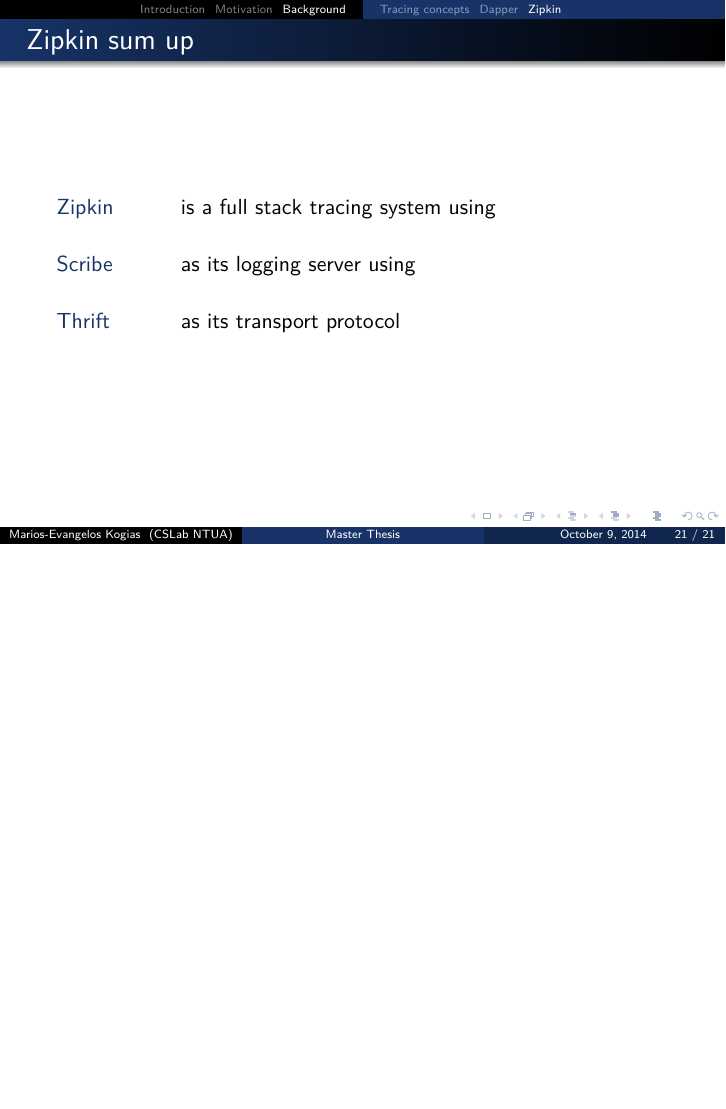
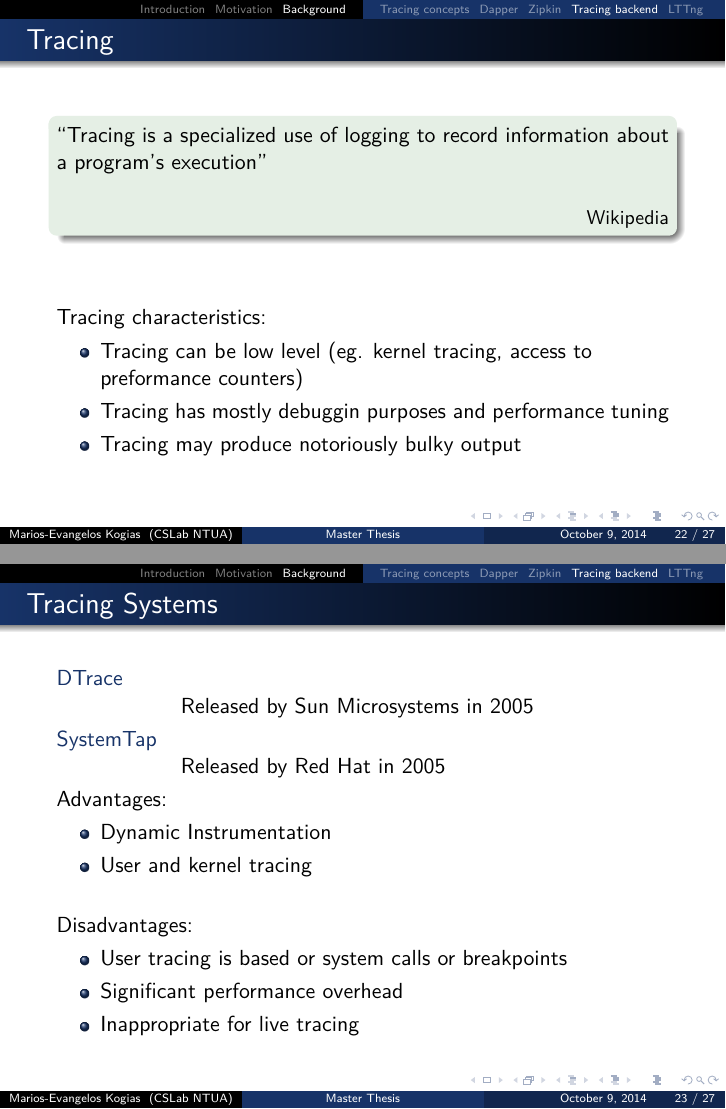
Before and after one commit to marioskogias/thesis, LaTeX slides (presentation/presentation.tex, which reads presentation/tracing.tex): page 21 of 21 before the commit and pages 22 and 23 of 27 after it, the two joined at a grey line, the shorter picture padded with empty space. Compiled offline with XeLaTeX.

Commit message:
More presentation

```diff
--- /dev/null
+++ b/presentation/tracing.tex
@@ -0,0 +1,43 @@
+\subsection{Tracing backend}
+
+\begin{frame}{Tracing}
+\begin{exampleblock}{}
+  {``Tracing is a specialized use of logging to record information about a
+program's execution''}
+  \vskip5mm
+  \hspace*\fill{\small Wikipedia}
+\end{exampleblock}
+\hfill \\
+\hfill \\
+Tracing characteristics:
+\begin{itemize}
+\item Tracing can be low level (eg. kernel tracing, access to preformance
+counters)
+\item Tracing has mostly debuggin purposes and performance tuning
+\item Tracing may produce notoriously bulky output
+\end{itemize}
+\end{frame}
+
+\begin{frame}{Tracing Systems}
+\setbeamertemplate{description item}[align left]
+\begin{description}
+\item[DTrace] \hfill \\
+Released by Sun Microsystems in 2005
+\item[SystemTap] \hfill \\
+Released by Red Hat in 2005
+\end{description}
+
+Advantages:
+\begin{itemize}
+\item Dynamic Instrumentation
+\item User and kernel tracing
+\end{itemize}
+
+\hfill \\
+Disadvantages:
+\begin{itemize}
+\item User tracing is based or system calls or breakpoints
+\item Significant performance overhead
+\item Inappropriate for live tracing
+\end{itemize}
+\end{frame}
@@ -0,0 +52 @@
+\item Unified user and kernel tracing
@@ -0,0 +59,3 @@
+\subsection{LTTng}
+
+\begin{frame}{LTTng Architecture}
```
Also changed, not shown: presentation/intro.tex (+1 -1 lines), presentation/presentation.tex (+1 -0 lines), thesis/background.tex (+1 -1 lines), presentation/images/lttng-arch.png (added), presentation/images/lttng-logo.png (added), presentation/images/ust-architecture.png (added), presentation/presentation.pdf, thesis/thesis.pdf, presentation/tracing.tex (27 more changed lines).
